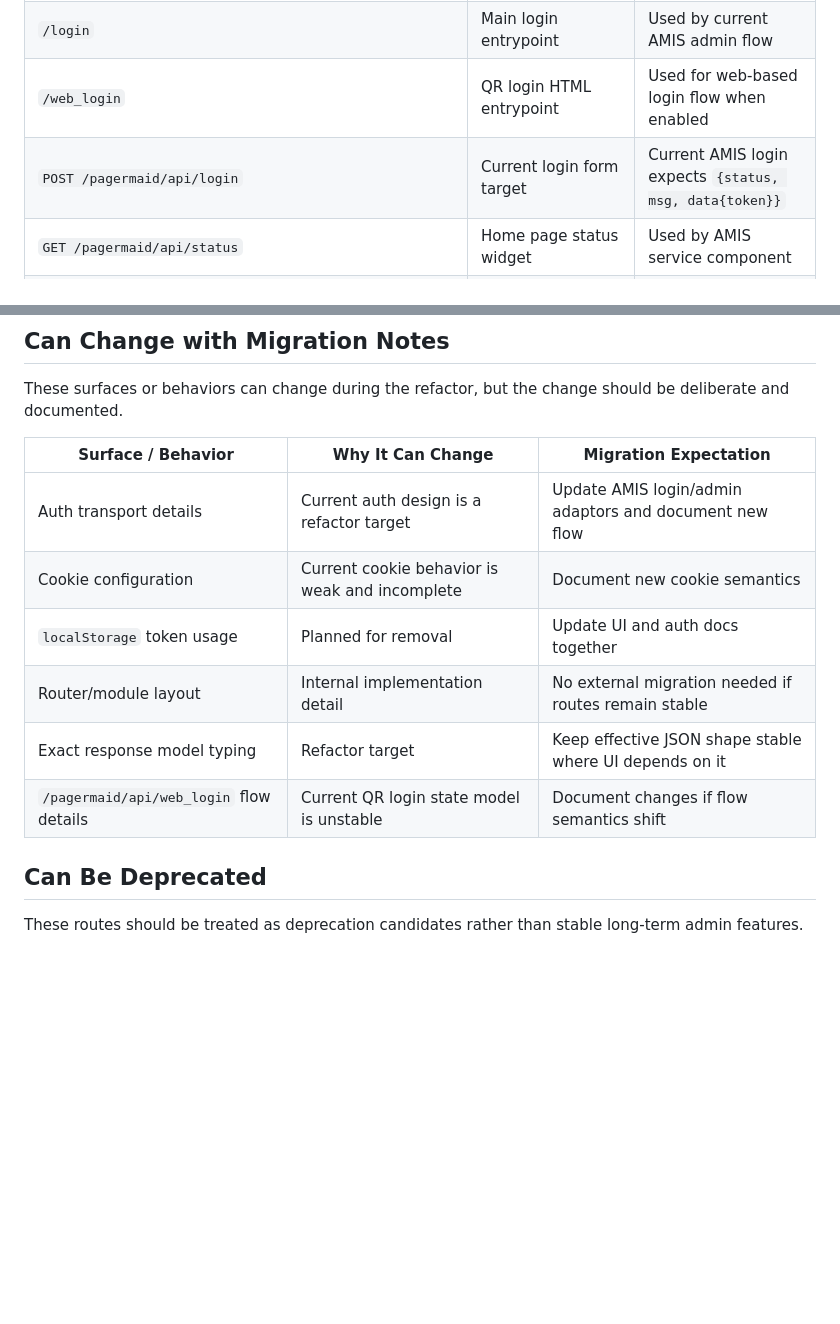
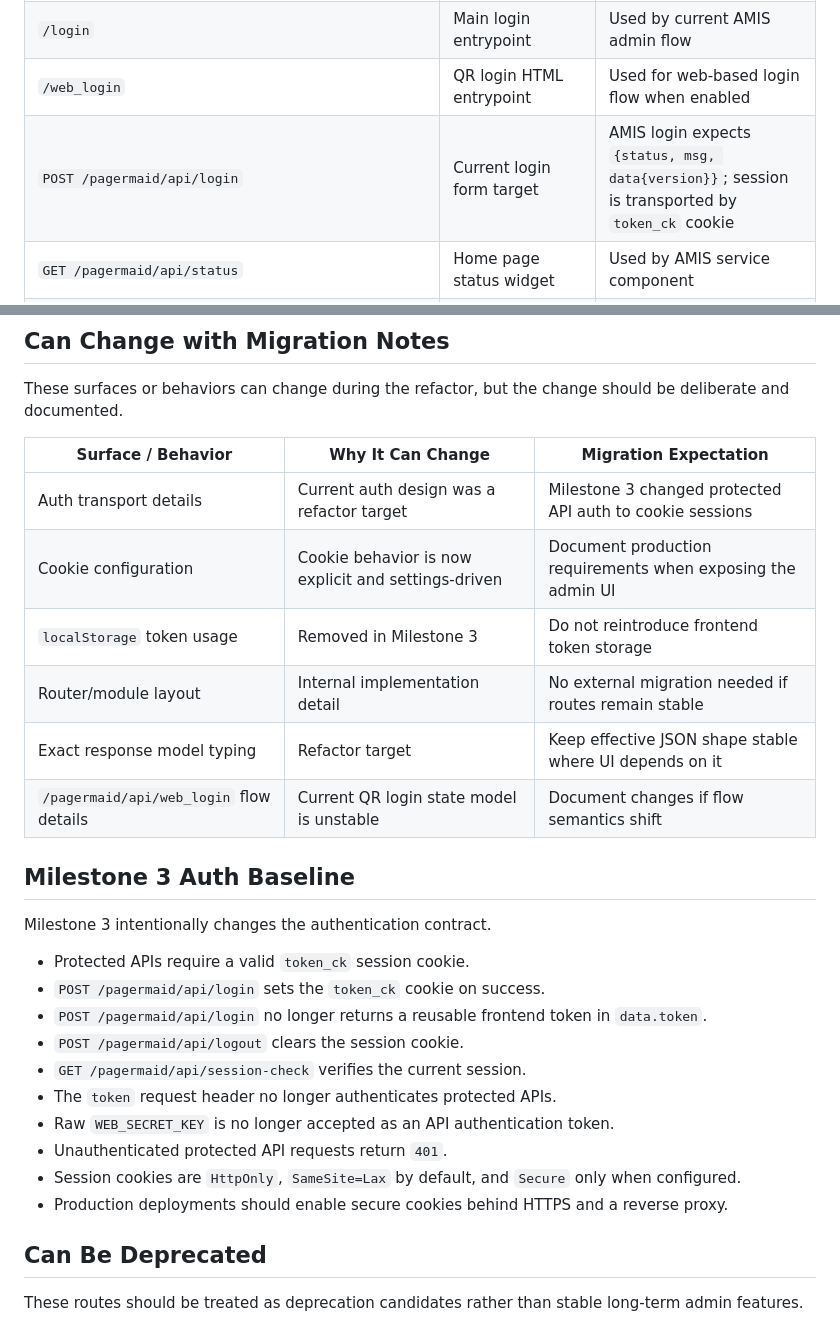
Before and after one commit to sharkbeee/PagerMaid, a Markdown page: docs/web-compatibility.md, 2 parts joined by grey strips. Rendered like a GitHub page; blank space fills up the shorter version.

Commit message:
docs(web): mark milestone 3 auth behavior

```diff
--- a/docs/web-compatibility.md
+++ b/docs/web-compatibility.md
@@ -27,7 +27,7 @@ These surfaces are currently wired into the running UI or startup flow and shoul
 | `/admin` | Main admin entrypoint | Rendered directly by current web app |
 | `/login` | Main login entrypoint | Used by current AMIS admin flow |
 | `/web_login` | QR login HTML entrypoint | Used for web-based login flow when enabled |
-| `POST /pagermaid/api/login` | Current login form target | Current AMIS login expects `{status, msg, data{token}}` |
+| `POST /pagermaid/api/login` | Current login form target | AMIS login expects `{status, msg, data{version}}`; session is transported by `token_ck` cookie |
 | `GET /pagermaid/api/status` | Home page status widget | Used by AMIS service component |
 | `GET /pagermaid/api/log` | Home page log viewer | Used by AMIS log dialog |
 | `GET /pagermaid/api/command_alias` | Alias page initial data | Used by AMIS form `initApi` |
@@ -47,12 +47,27 @@ These surfaces or behaviors can change during the refactor, but the change shoul
 
 | Surface / Behavior | Why It Can Change | Migration Expectation |
 | --- | --- | --- |
-| Auth transport details | Current auth design is a refactor target | Update AMIS login/admin adaptors and document new flow |
-| Cookie configuration | Current cookie behavior is weak and incomplete | Document new cookie semantics |
-| `localStorage` token usage | Planned for removal | Update UI and auth docs together |
+| Auth transport details | Current auth design was a refactor target | Milestone 3 changed protected API auth to cookie sessions |
+| Cookie configuration | Cookie behavior is now explicit and settings-driven | Document production requirements when exposing the admin UI |
+| `localStorage` token usage | Removed in Milestone 3 | Do not reintroduce frontend token storage |
 | Router/module layout | Internal implementation detail | No external migration needed if routes remain stable |
 | Exact response model typing | Refactor target | Keep effective JSON shape stable where UI depends on it |
 | `/pagermaid/api/web_login` flow details | Current QR login state model is unstable | Document changes if flow semantics shift |
+
+## Milestone 3 Auth Baseline
+
+Milestone 3 intentionally changes the authentication contract.
+
+- Protected APIs require a valid `token_ck` session cookie.
+- `POST /pagermaid/api/login` sets the `token_ck` cookie on success.
+- `POST /pagermaid/api/login` no longer returns a reusable frontend token in `data.token`.
+- `POST /pagermaid/api/logout` clears the session cookie.
+- `GET /pagermaid/api/session-check` verifies the current session.
+- The `token` request header no longer authenticates protected APIs.
+- Raw `WEB_SECRET_KEY` is no longer accepted as an API authentication token.
+- Unauthenticated protected API requests return `401`.
+- Session cookies are `HttpOnly`, `SameSite=Lax` by default, and `Secure` only when configured.
+- Production deployments should enable secure cookies behind HTTPS and a reverse proxy.
 
 ## Can Be Deprecated
 
```
Also changed, not shown: docs/web-refactor-plan.md (+2 -1 lines).
